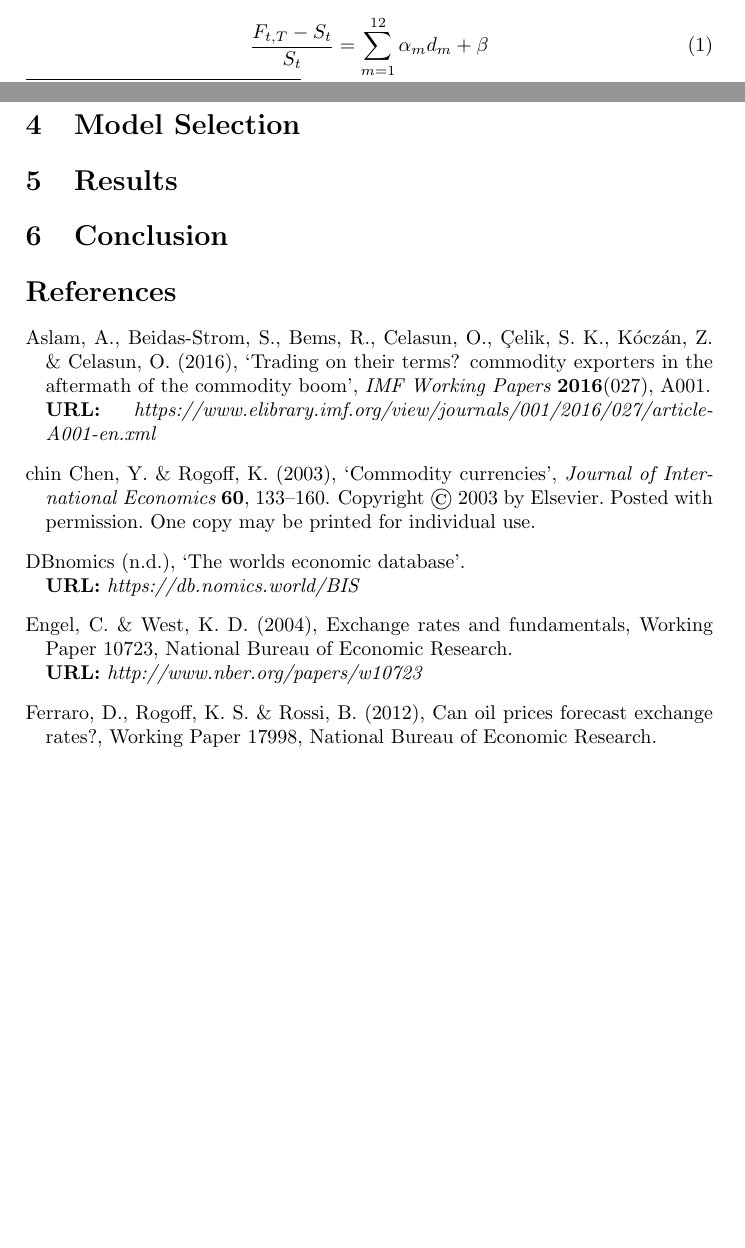
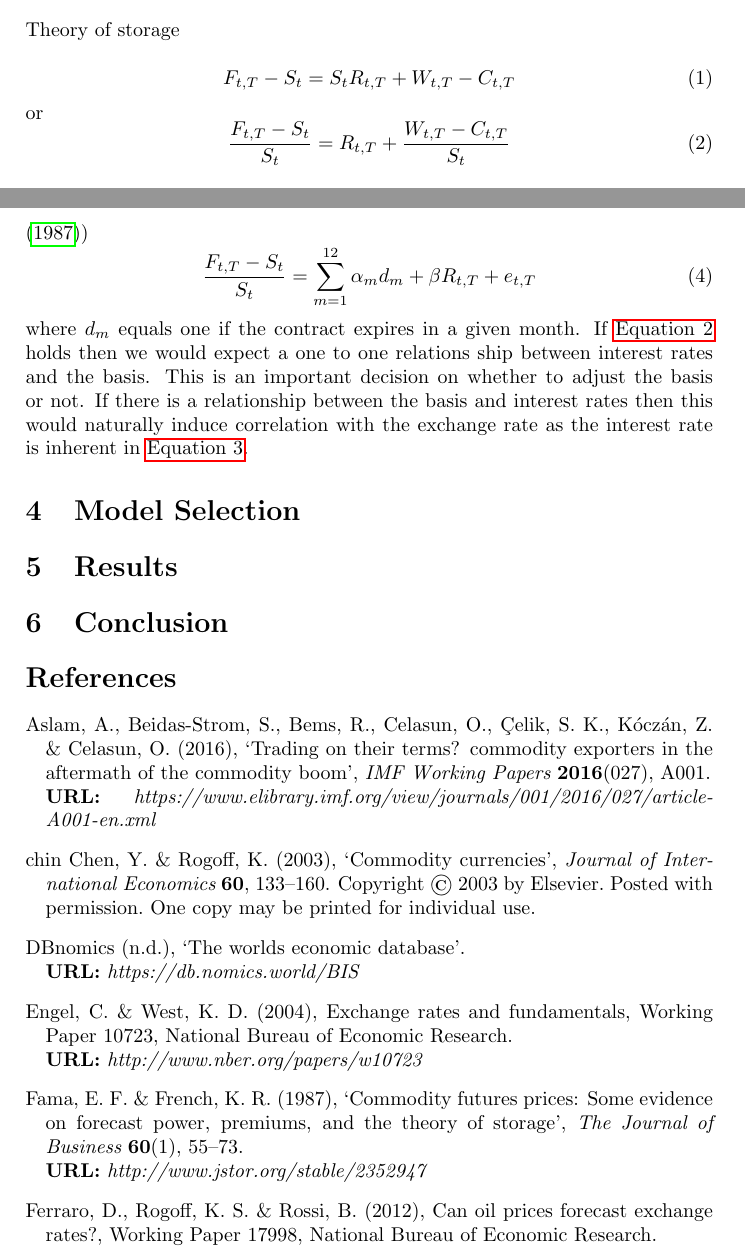
Before and after one commit to nashp/econometrics, a LaTeX paper (project/writeup/main.tex, which reads project/writeup/data.tex, project/writeup/theory.tex): two parts of pages 3 and 4 of 99 before the commit and two parts of pages 2 and 4 of 100 after it, joined at a grey line, cut at the place of the change, the shorter picture padded with empty space. Compiled offline with pdfLaTeX.

Commit message:
Adding tex

```diff
--- a/project/writeup/data.tex
+++ b/project/writeup/data.tex
@@ -3,4 +3,3 @@
 \subsection{Foreign Exchange \& Country Selection}
 We focus on a number of countries and currencies described in the literature as ``Commodity Currencies'' by \cite{cocurrencies} amongst others. These are countries where a significant portion of their terms of trade are made up of commodity exports, particularly raw materials. The impact of the commodity price fluctuations are discussed in \cite{coboomexport} and we select a sample of countries from this paper, based on the liquidity as per the Bank of International Settlements (BIS) \cite{bisturnover} of their currency markets and a floating exchange rate to the US Dollar (USD). In addition to the sample of emerging economies we include the non-emerging economies of Australia, Norway and Canada. We use the BIS USD exchange rate provided by\textit{dbnomics} \cite{dbnomics} with USD as the base currency\footnote{FX pairs including the USD typically have USD as the base pair ie 1USD = X except for the Australian dollar (AUD) which is quoted as AUD/USD , AUD as the base currency. BIS provides all currencies quotes with USD as the base pair}. The sample period covers January 2000 to February 2021. We begin our sample at this point as it coincides with the growing financialisation of the commodity markets and indeed the the emergence of Emerging Markets (\cite{EMasset}) as an asset class meaning both the commodity futures and some of the chosen currencies exhibit increasing liquidity and market depth from this period.
 \subsection{Commodity Data}
-The free availability of commodity futures prices is limited and as such we use those provided by \textit{Quandl} (\cite{quandl}). A commodity future is an agreement between parties to trade an amount of a given commodity at a certain point in the future at a given price agreed now. The contract is typically named the month it expires or settles e.g May 2021 contract. This contract only trades for a certain period of time and as such does not offer a price series over the full sample. Quandl provides a continuous timeseries of the contracts where the generic first future contains the price of the contract closest to expiry. The same is provide for the second to expiry and so on. As per \cite{gorton2007}, \cite{ffamafrench} and others we use the nearby or first futures contract in place of a reliable spot price for the commodity and the second as the far future for $F_1$ and $F_2$ described in the equation above [TODO equation no.]. There are notable issues and omissions in the data. The \textit{Quandl} dataset does not provide expiry dates and for the underlying contracts of the continuous series which are required to annualise the basis in order to make it comparable against other metrics such as returns and interest rates and so needs to be estimated\footnote{We estimate the expiry date by looking at the day in an expiry month where the open interest is at it's lowest, we look at this across all expiry months and take the mode of the expiry day in the month. e.g if open interest drops to it's lowest on the 13th day of the month most often we take this day as the actual expiry date}. Depending on the commodity data for longer maturities are patchy so we are limited to only using the first and second futures. This is not necessarily problematic as these are the most liquid contracts and will contain the required information but it does limit the testing of further contracts as is the case in \cite{mainref} who use contracts out to twelve months which due to liquidity considerations is arguably too long. Furthermore, there are periods where there is missing data for some of the series, we use the most recently available price up to five days or else the period is blacklisted and omitted from the analysis. We excluded palladium completely on this basis even though it is a significant export of South Africa.
@@ -10,3 +10,5 @@ We test the theory of storage as discussed in \autoref{sec:theory} and the impac
 \begin{equation}
- \frac{F_{t,T} - S_t}{S_t} = \sum_{m=1}^{12} \alpha_m d_m + \beta
+\label{eq:ff}
+ \frac{F_{t,T} - S_t}{S_t} = \sum_{m=1}^{12} \alpha_m d_m + \beta R_{t,T} + e_{t, T}
 \end{equation}
+where $d_m$ equals one if the contract expires in a given month. If \autoref{eq:strg2} holds then we would expect a one to one relations ship between interest rates and the basis. This is an important decision on whether to adjust the basis or not. If there is a relationship between the basis and interest rates then this would naturally induce correlation with the exchange rate as the interest rate is inherent in \autoref{eq:uip}.
--- a/project/writeup/theory.tex
+++ b/project/writeup/theory.tex
@@ -1,4 +1,19 @@
 \section{Theory}
 \label{sec:theory}
+Theory of storage
+
+\begin{equation}
+ \label{eq:strg1}
+ F_{t,T} - S_t = S_t R_{t, T} + W_{t, T} - C_{t, T}
+\end{equation}
+or
+\begin{equation}
+\label{eq:strg2}
+ \frac{F_{t,T} - S_t}{S_t} = R_{t, T} + \frac{W_{t, T} - C_{t, T}}{S_t}
+\end{equation}
+
+\begin{equation}
+ \label{eq:uip}
+\end{equation}
 
 \subsection{Commodity Convenience Yield}
```
Also changed, not shown: project/writeup/data.tex (3 more changed lines).
